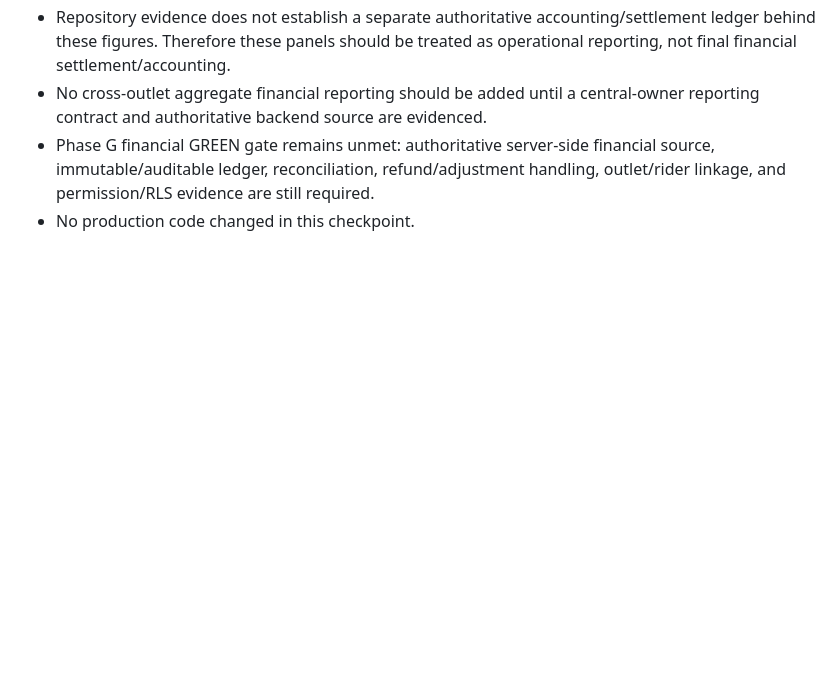
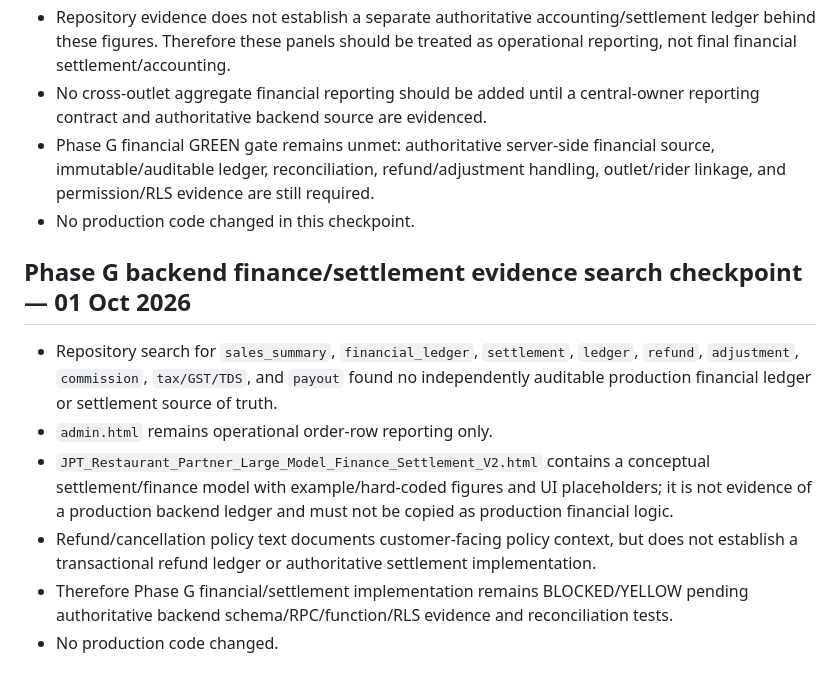
Before and after one commit to harmeetsg1983-blip/jeetpunjabitadka, a Markdown page: docs/JPT_CENTRAL_VENDOR_ONBOARDING_MULTI_TENANT_ARCHITECTURE_V1.md, the part around the change. Rendered like a GitHub page; blank space fills up the shorter version.

Commit message:
Docs: record Phase G finance authority evidence boundary

```diff
--- a/docs/JPT_CENTRAL_VENDOR_ONBOARDING_MULTI_TENANT_ARCHITECTURE_V1.md
+++ b/docs/JPT_CENTRAL_VENDOR_ONBOARDING_MULTI_TENANT_ARCHITECTURE_V1.md
@@ -339,3 +339,12 @@ No financial feature is declared GREEN until server-side source-of-truth, audita
 - No cross-outlet aggregate financial reporting should be added until a central-owner reporting contract and authoritative backend source are evidenced.
 - Phase G financial GREEN gate remains unmet: authoritative server-side financial source, immutable/auditable ledger, reconciliation, refund/adjustment handling, outlet/rider linkage, and permission/RLS evidence are still required.
 - No production code changed in this checkpoint.
+
+
+## Phase G backend finance/settlement evidence search checkpoint — 01 Oct 2026
+- Repository search for `sales_summary`, `financial_ledger`, `settlement`, `ledger`, `refund`, `adjustment`, `commission`, `tax/GST/TDS`, and `payout` found no independently auditable production financial ledger or settlement source of truth.
+- `admin.html` remains operational order-row reporting only.
+- `JPT_Restaurant_Partner_Large_Model_Finance_Settlement_V2.html` contains a conceptual settlement/finance model with example/hard-coded figures and UI placeholders; it is not evidence of a production backend ledger and must not be copied as production financial logic.
+- Refund/cancellation policy text documents customer-facing policy context, but does not establish a transactional refund ledger or authoritative settlement implementation.
+- Therefore Phase G financial/settlement implementation remains BLOCKED/YELLOW pending authoritative backend schema/RPC/function/RLS evidence and reconciliation tests.
+- No production code changed.
```
